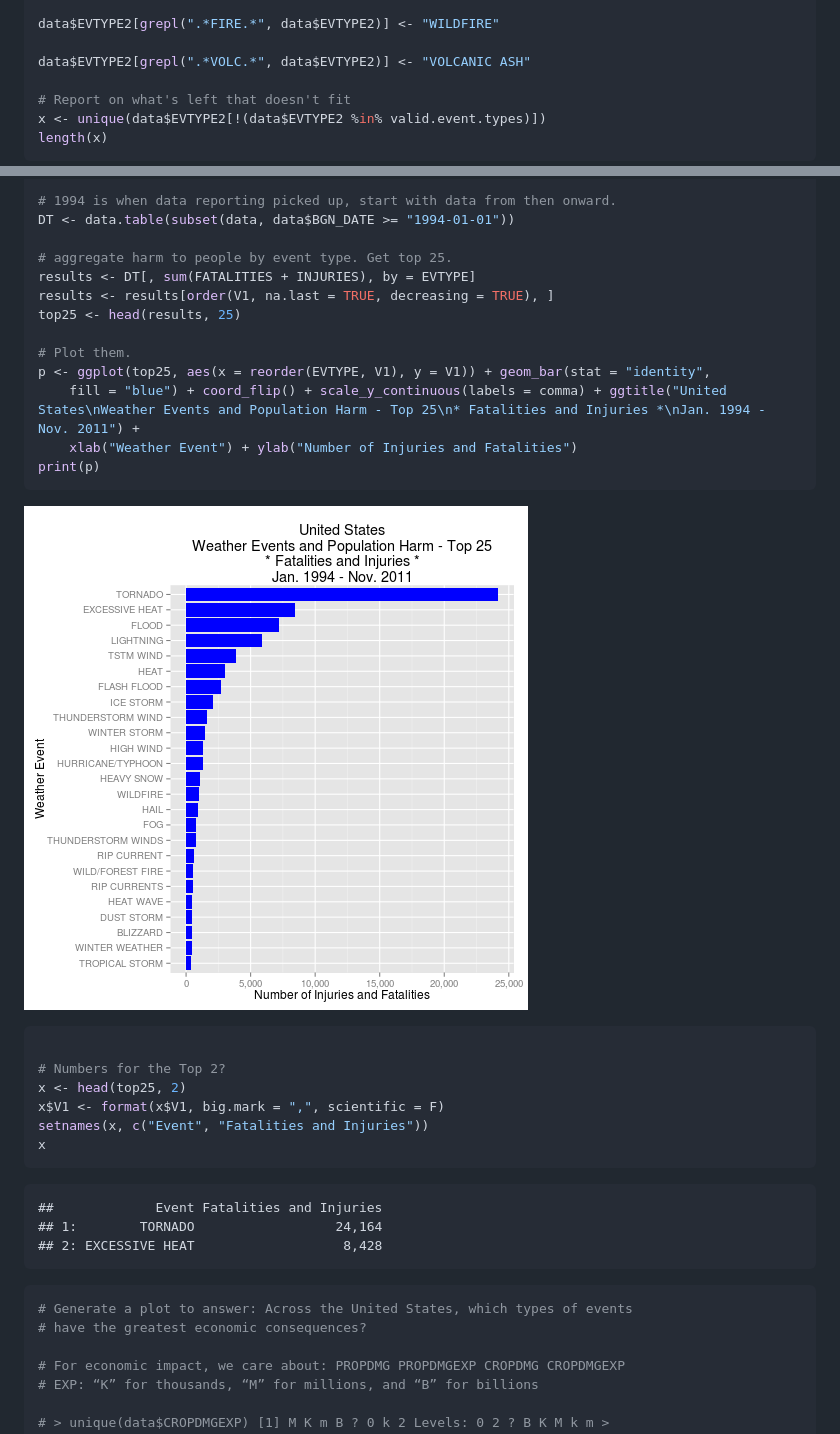
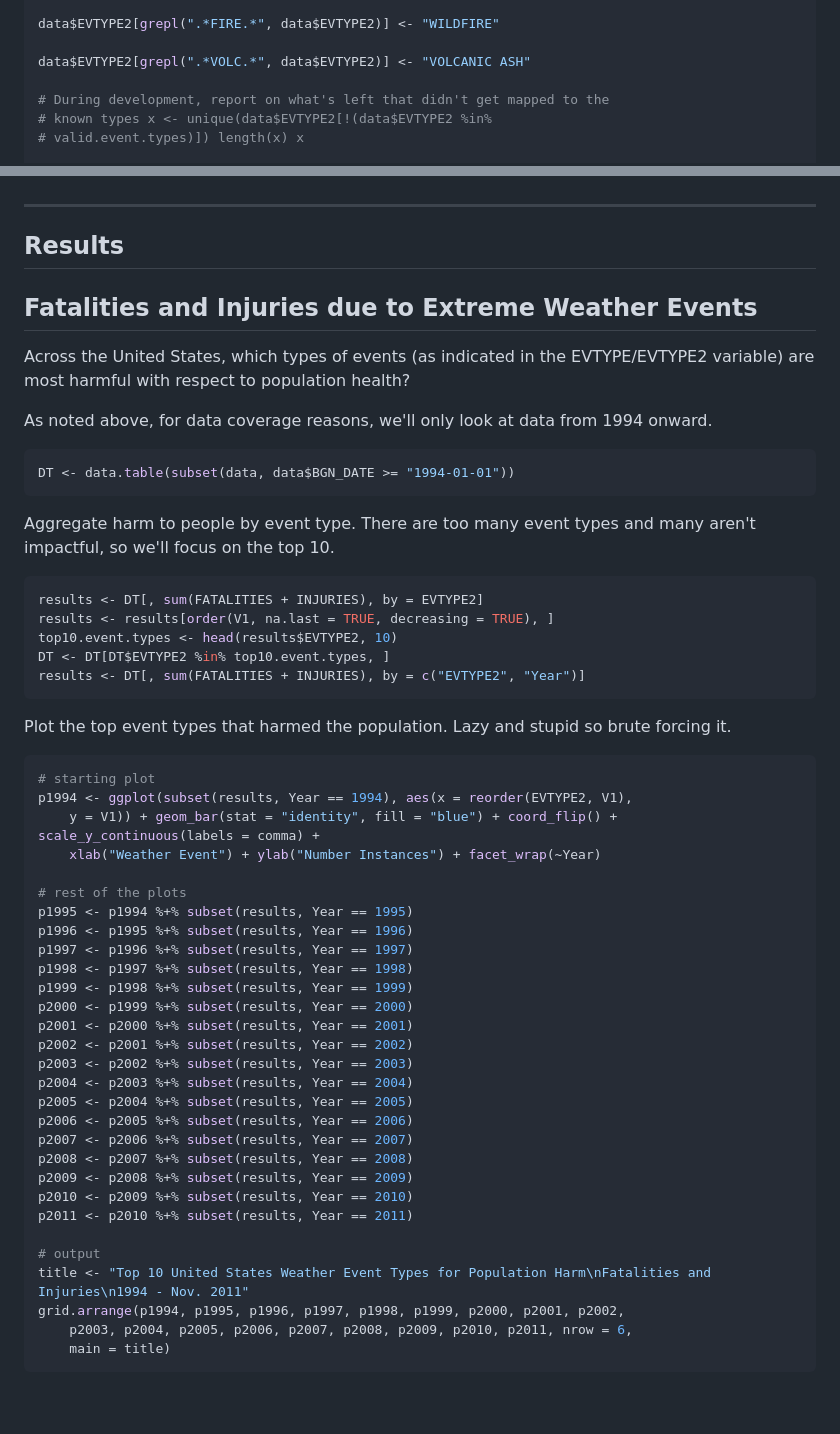
Before and after one commit to jerrymcummings/RepData_PeerAssessment2, a Markdown page: analysis.md, 2 parts joined by grey strips. Rendered like a GitHub page; pictures changed too: figure/harm-to-population.png (deleted); blank space fills up the shorter version.

````diff
--- a/analysis.md
+++ b/analysis.md
@@ -200,8 +256,7 @@ data$EVTYPE2[grepl(".*FIRE.*", data$EVTYPE2)] <- "WILDFIRE"
 
 data$EVTYPE2[grepl(".*VOLC.*", data$EVTYPE2)] <- "VOLCANIC ASH"
 
-# Report on what's left that doesn't fit
-x <- unique(data$EVTYPE2[!(data$EVTYPE2 %in% valid.event.types)])
-length(x)
-```
+# During development, report on what's left that didn't get mapped to the
+# known types x <- unique(data$EVTYPE2[!(data$EVTYPE2 %in%
+# valid.event.types)]) length(x) x
 
@@ -315,42 +270,74 @@ data$EVTYPE2[!(data$EVTYPE2 %in% valid.event.types)] <- "OTHER"
 
-# 1994 is when data reporting picked up, start with data from then onward.
-DT <- data.table(subset(data, data$BGN_DATE >= "1994-01-01"))
 
-# aggregate harm to people by event type. Get top 25.
-results <- DT[, sum(FATALITIES + INJURIES), by = EVTYPE]
-results <- results[order(V1, na.last = TRUE, decreasing = TRUE), ]
-top25 <- head(results, 25)
 
-# Plot them.
-p <- ggplot(top25, aes(x = reorder(EVTYPE, V1), y = V1)) + geom_bar(stat = "identity",
-    fill = "blue") + coord_flip() + scale_y_continuous(labels = comma) + ggtitle("United States\nWeather Events and Population Harm - Top 25\n* Fatalities and Injuries *\nJan. 1994 - Nov. 2011") +
-    xlab("Weather Event") + ylab("Number of Injuries and Fatalities")
-print(p)
-```
 
-![plot of chunk harm-to-population](figure/harm-to-population.png)
+
+
+<HR>
+
+Results
+--------------------------------------
+
+## Fatalities and Injuries due to Extreme Weather Events
+
+Across the United States, which types of events (as indicated
+in the EVTYPE/EVTYPE2 variable) are most harmful with respect to
+population health?
+
+As noted above, for data coverage reasons, we'll only
+look at data from 1994 onward.
 
 ```r
-
-# Numbers for the Top 2?
-x <- head(top25, 2)
-x$V1 <- format(x$V1, big.mark = ",", scientific = F)
-setnames(x, c("Event", "Fatalities and Injuries"))
-x
-```
-
-```
-##             Event Fatalities and Injuries
-## 1:        TORNADO                  24,164
-## 2: EXCESSIVE HEAT                   8,428
+DT <- data.table(subset(data, data$BGN_DATE >= "1994-01-01"))
 ```
 
 
 
+Aggregate harm to people by event type. There are too many
+event types and many aren't impactful, so we'll focus on the top 10.
+
 ```r
-# Generate a plot to answer: Across the United States, which types of events
-# have the greatest economic consequences?
+results <- DT[, sum(FATALITIES + INJURIES), by = EVTYPE2]
+results <- results[order(V1, na.last = TRUE, decreasing = TRUE), ]
+top10.event.types <- head(results$EVTYPE2, 10)
+DT <- DT[DT$EVTYPE2 %in% top10.event.types, ]
+results <- DT[, sum(FATALITIES + INJURIES), by = c("EVTYPE2", "Year")]
+```
 
-# For economic impact, we care about: PROPDMG PROPDMGEXP CROPDMG CROPDMGEXP
-# EXP: “K” for thousands, “M” for millions, and “B” for billions
 
+
+Plot the top event types that harmed the population. Lazy and stupid so brute
+forcing it.
+
+```r
+# starting plot
+p1994 <- ggplot(subset(results, Year == 1994), aes(x = reorder(EVTYPE2, V1),
+    y = V1)) + geom_bar(stat = "identity", fill = "blue") + coord_flip() + scale_y_continuous(labels = comma) +
+    xlab("Weather Event") + ylab("Number Instances") + facet_wrap(~Year)
+
+# rest of the plots
+p1995 <- p1994 %+% subset(results, Year == 1995)
+p1996 <- p1995 %+% subset(results, Year == 1996)
+p1997 <- p1996 %+% subset(results, Year == 1997)
+p1998 <- p1997 %+% subset(results, Year == 1998)
+p1999 <- p1998 %+% subset(results, Year == 1999)
+p2000 <- p1999 %+% subset(results, Year == 2000)
+p2001 <- p2000 %+% subset(results, Year == 2001)
+p2002 <- p2001 %+% subset(results, Year == 2002)
+p2003 <- p2002 %+% subset(results, Year == 2003)
+p2004 <- p2003 %+% subset(results, Year == 2004)
+p2005 <- p2004 %+% subset(results, Year == 2005)
+p2006 <- p2005 %+% subset(results, Year == 2006)
+p2007 <- p2006 %+% subset(results, Year == 2007)
+p2008 <- p2007 %+% subset(results, Year == 2008)
+p2009 <- p2008 %+% subset(results, Year == 2009)
+p2010 <- p2009 %+% subset(results, Year == 2010)
+p2011 <- p2010 %+% subset(results, Year == 2011)
+
+# output
+title <- "Top 10 United States Weather Event Types for Population Harm\nFatalities and Injuries\n1994 - Nov. 2011"
+grid.arrange(p1994, p1995, p1996, p1997, p1998, p1999, p2000, p2001, p2002,
+    p2003, p2004, p2005, p2006, p2007, p2008, p2009, p2010, p2011, nrow = 6,
+    main = title)
+```
+
````
Also changed, not shown: other parts of analysis.md (+197 -176 lines), figure/economic-consequences.png (deleted), figure/plot-damage.png (added), figure/plot-date-counts.png (renamed from figure/process-raw-data.png), figure/population-harm-plot.png (added), 2 other files.
